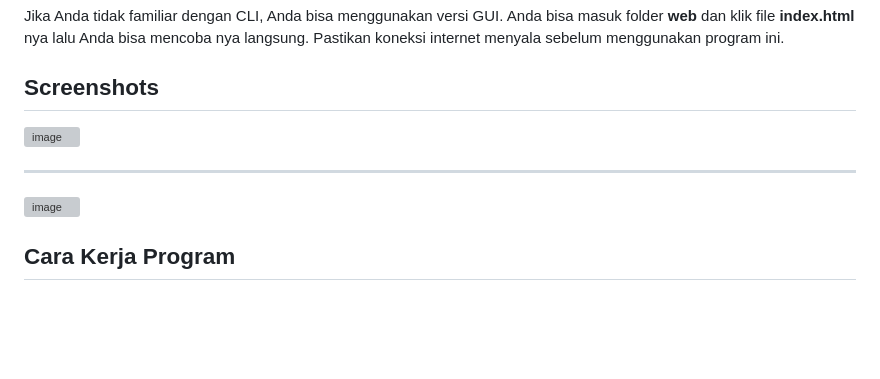
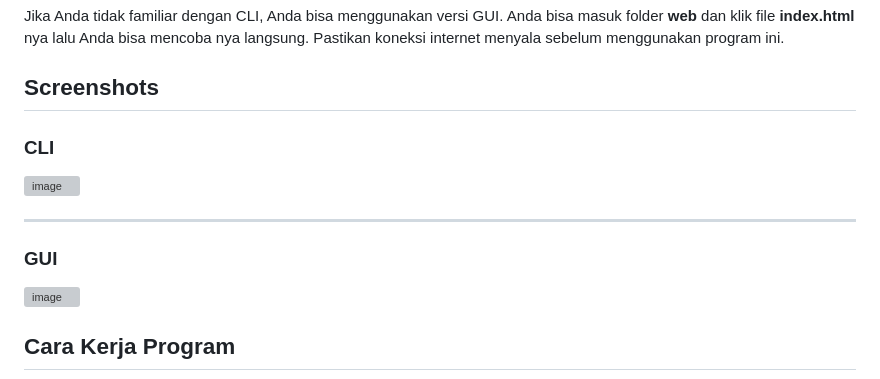
Before and after one commit to galihap76/penipu-dana, a Markdown page: README.md, the part around the change printed below. GitHub-like rendering; blank space fills up the shorter version; grey boxes are pictures that could not be loaded.

```diff
--- a/README.md
+++ b/README.md
@@ -49,10 +49,12 @@ Jika Anda tidak familiar dengan CLI, Anda bisa menggunakan versi GUI. Anda bisa
 
 ## Screenshots
 
+### CLI
 ![image](https://github.com/galihap76/penipu-dana/assets/83481679/d614170e-443f-4623-9c22-0a92eea27a13)
 
 <hr/>
 
+### GUI
 ![image](https://github.com/galihap76/penipu-dana/assets/83481679/527822e7-714e-427d-bed5-277af9e17cd6)
 
 ## Cara Kerja Program
```
Also changed, not shown: other parts of README.md (+1 -1 lines).
